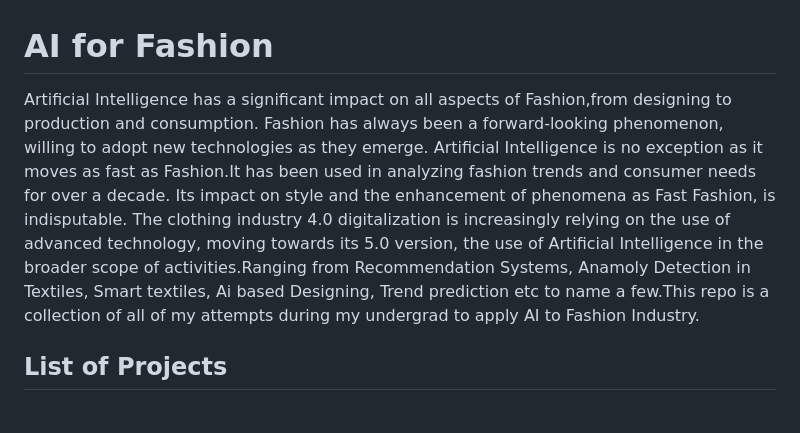
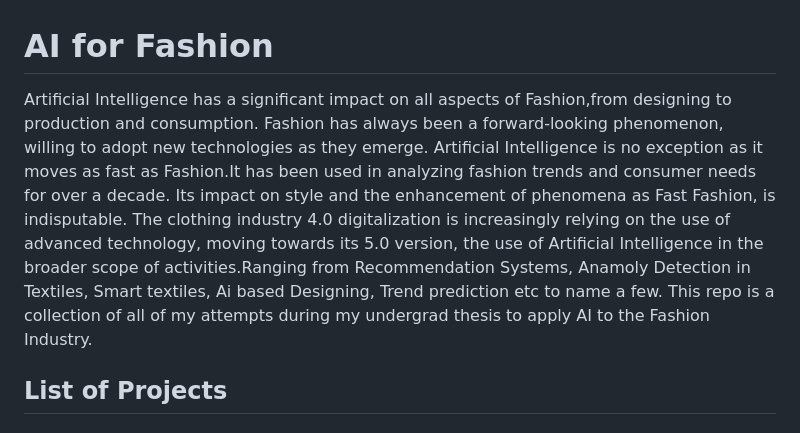
Before and after one commit to AdiNarendra98/AI-for-Fashion, a Markdown page: README.md, the part around the change. Rendered like a GitHub page.

```diff
--- a/README.md
+++ b/README.md
@@ -1,5 +1,5 @@
 # AI for Fashion
-Artificial Intelligence has a significant impact on all aspects of Fashion,from designing to production and consumption. Fashion has always been a forward-looking phenomenon, willing to adopt new technologies as they emerge. Artificial Intelligence is no exception as it moves as fast as Fashion.It has been used in analyzing fashion trends and consumer needs for over a decade. Its impact on style and the enhancement of phenomena as Fast Fashion, is indisputable. The clothing industry 4.0 digitalization is increasingly relying on the use of advanced technology, moving towards its 5.0 version, the use of Artificial Intelligence in the broader scope of activities.Ranging from Recommendation Systems, Anamoly Detection in Textiles, Smart textiles, Ai based Designing, Trend prediction etc to name a few.This repo is a collection of all of my attempts during my undergrad to apply AI to Fashion Industry.
+Artificial Intelligence has a significant impact on all aspects of Fashion,from designing to production and consumption. Fashion has always been a forward-looking phenomenon, willing to adopt new technologies as they emerge. Artificial Intelligence is no exception as it moves as fast as Fashion.It has been used in analyzing fashion trends and consumer needs for over a decade. Its impact on style and the enhancement of phenomena as Fast Fashion, is indisputable. The clothing industry 4.0 digitalization is increasingly relying on the use of advanced technology, moving towards its 5.0 version, the use of Artificial Intelligence in the broader scope of activities.Ranging from Recommendation Systems, Anamoly Detection in Textiles, Smart textiles, Ai based Designing, Trend prediction etc to name a few. This repo is a collection of all of my attempts during my undergrad thesis to apply AI to the Fashion Industry.
 ## List of Projects
 1. ### [Guccio AI(Clothing Design Generator)](https://github.com/AdiNarendra98/AI-for-Fashion/tree/main/Guccio%20AI(Clothing%20Design%20Generator))
 ![teaser](https://github.com/AdiNarendra98/AI-for-Fashion/blob/main/ss/Guccio%20Ai.png)
```
